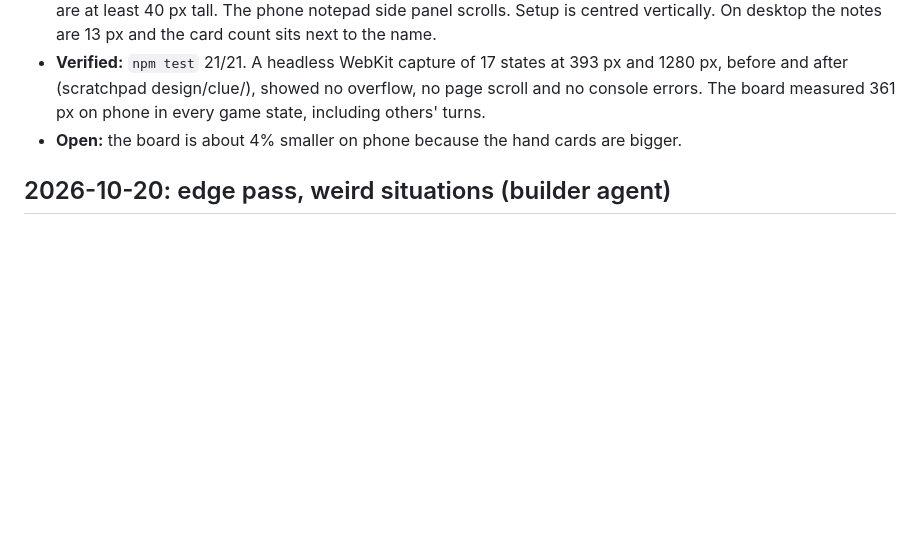
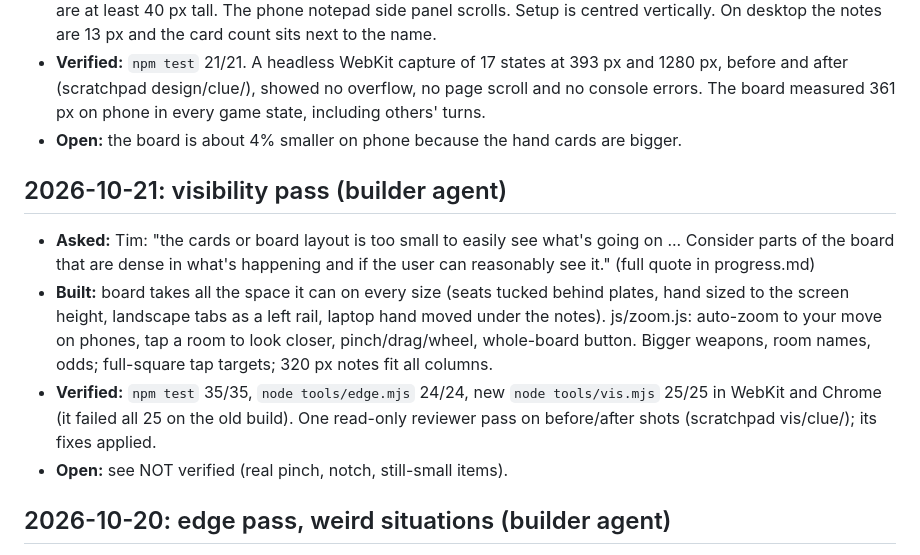
Before and after one commit to TimothyHadfield/clue, a Markdown page: chat.md, the part around the change. GitHub-like rendering; blank space fills up the shorter version.

```diff
--- a/chat.md
+++ b/chat.md
@@ -19,6 +19,12 @@
 - **Verified:** `npm test` 21/21. A headless WebKit capture of 17 states at 393 px and 1280 px, before and after (scratchpad design/clue/), showed no overflow, no page scroll and no console errors. The board measured 361 px on phone in every game state, including others' turns.
 - **Open:** the board is about 4% smaller on phone because the hand cards are bigger.
 
+## 2026-10-21: visibility pass (builder agent)
+- **Asked:** Tim: "the cards or board layout is too small to easily see what's going on ... Consider parts of the board that are dense in what's happening and if the user can reasonably see it." (full quote in progress.md)
+- **Built:** board takes all the space it can on every size (seats tucked behind plates, hand sized to the screen height, landscape tabs as a left rail, laptop hand moved under the notes). js/zoom.js: auto-zoom to your move on phones, tap a room to look closer, pinch/drag/wheel, whole-board button. Bigger weapons, room names, odds; full-square tap targets; 320 px notes fit all columns.
+- **Verified:** `npm test` 35/35, `node tools/edge.mjs` 24/24, new `node tools/vis.mjs` 25/25 in WebKit and Chrome (it failed all 25 on the old build). One read-only reviewer pass on before/after shots (scratchpad vis/clue/); its fixes applied.
+- **Open:** see NOT verified (real pinch, notch, still-small items).
+
 ## 2026-10-20: edge pass, weird situations (builder agent)
 - **Asked:** Tim: "Could you focus on making each game perfect especially in scenarios that the game doesn't expect or are a little weird." Plus the known `snap.seats.map` lobby error.
 - **Built:** 47 scenarios listed (rules, odd people, odd taps, odd devices, odd screens) and tested; 12 failed and were fixed: peer actions must be whole numbers; computers fall back to a safe legal move; no crash while joining; duplicate online names get the suspect added; emoji-safe short labels; a player whose seat was handed over is told; the result sheet no longer reopens from Settings; Back on the online form returns to setup; "?" inside Suggest returns to it with picks kept; chips re-fit on rotate; a win in the last second before closing is counted; a corrupt save is dropped; two tabs no longer fight; boxed in says "Blocked in — no move".
```
Also changed, not shown: progress.md (+8 -1 lines).
